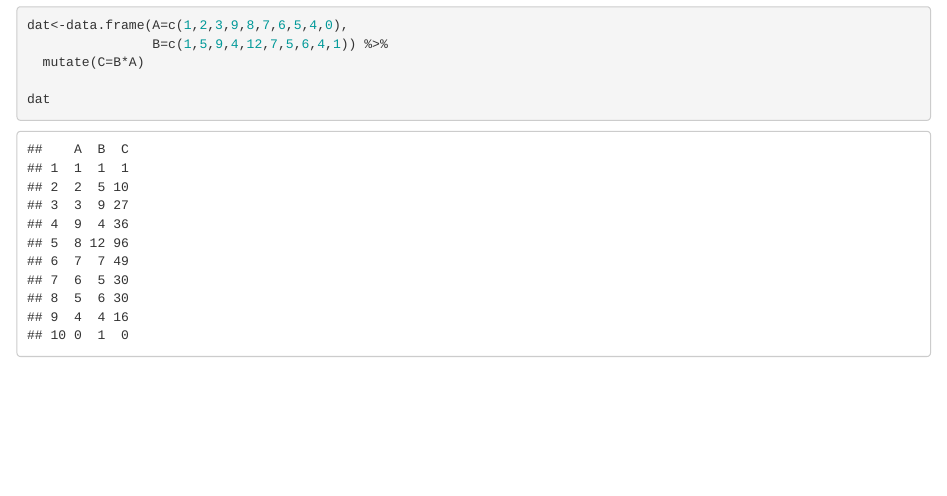
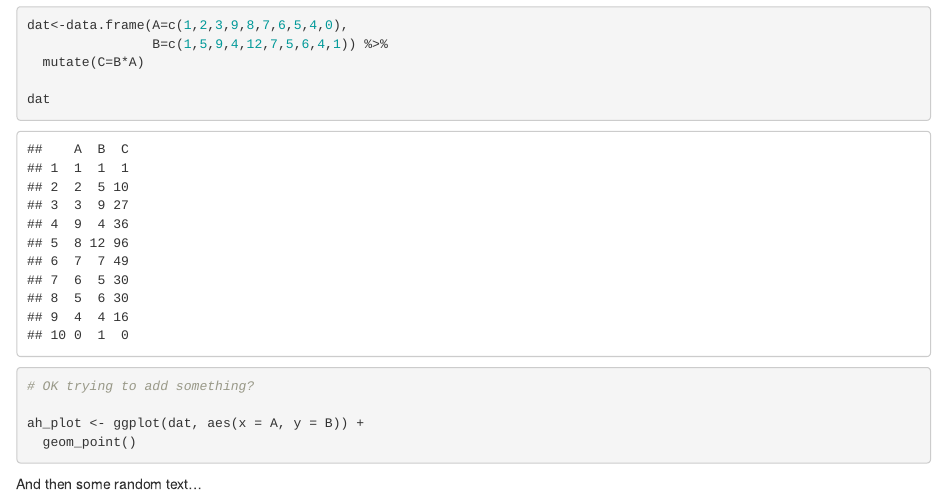
Before and after one commit to couture322/hw4testing, an R Markdown document (numbers.Rmd): the page in a window 1100 px wide, from 450 px down. The pictures show the output file numbers.html that the author committed with the source, opened offline.

Commit message:
updated code and knitted doc

````diff
--- a/numbers.Rmd
+++ b/numbers.Rmd
@@ -20,4 +20,11 @@ dat<-data.frame(A=c(1,2,3,9,8,7,6,5,4,0),
 
 dat
 
+# OK trying to add something?
+
+ah_plot <- ggplot(dat, aes(x = A, y = B)) +
+  geom_point()
+
 ```
+
+And then some random text...
````
Also changed, not shown: numbers.html.
